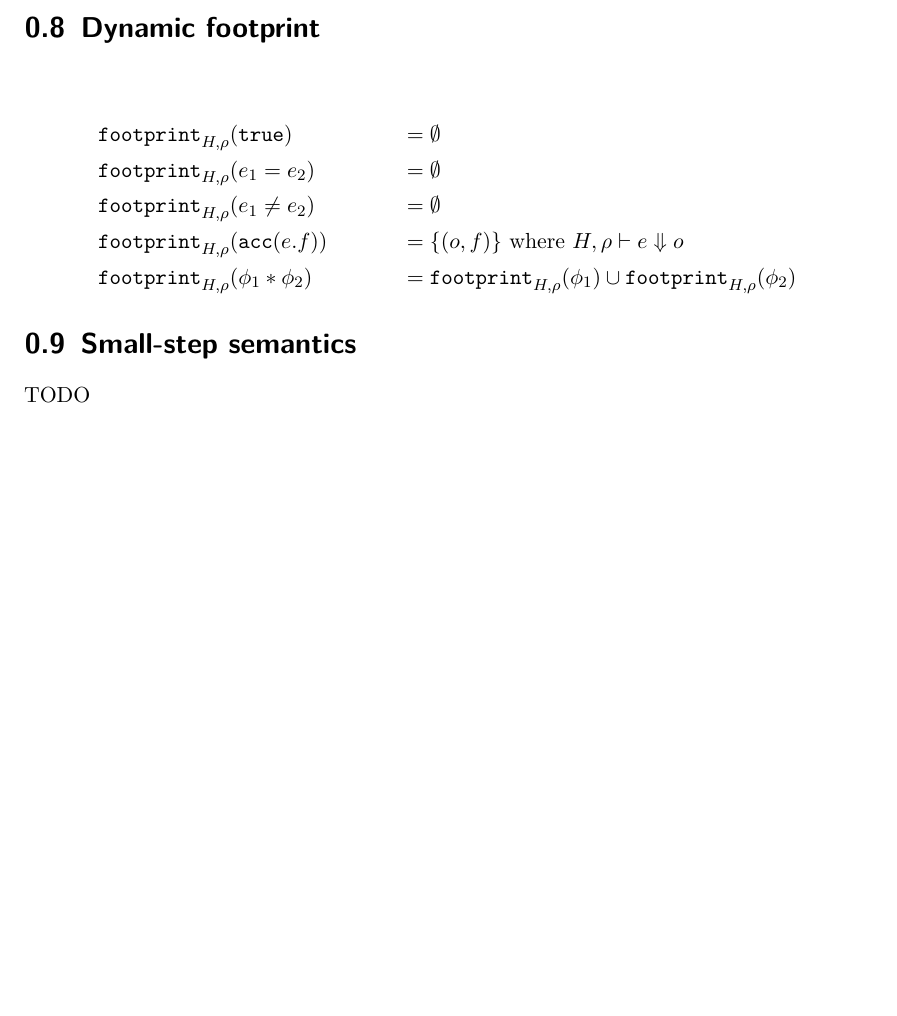
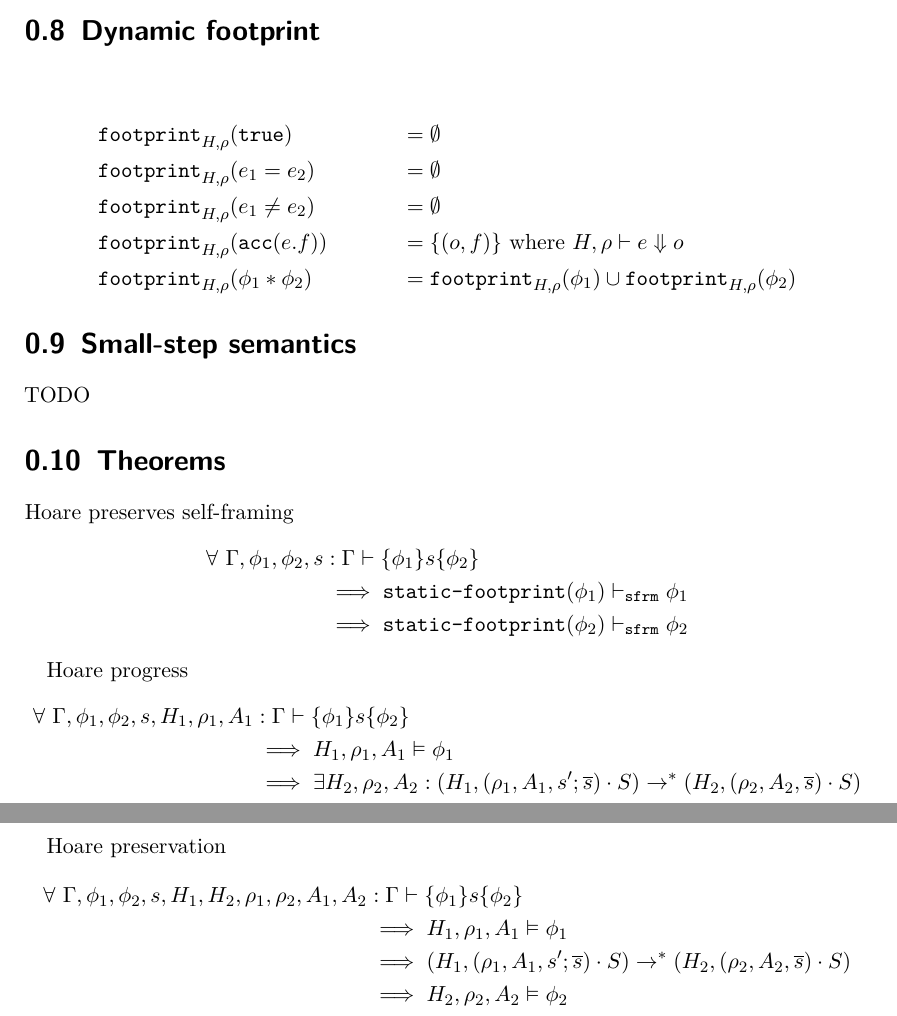
Before and after one commit to olydis/GradVer, a LaTeX book (latex/rules.tex): part of page 3 of 3 before the commit and two parts of pages 3 and 4 of 4 after it, the two joined at a grey line, cut so that both start at the same text, the shorter picture padded with empty space. Compiled offline with pdfLaTeX.

Commit message:
PDF theorem scratch

```diff
--- a/latex/rules.tex
+++ b/latex/rules.tex
@@ -284,4 +284,30 @@
 \section{Small-step semantics}
 TODO
 
+\section{Theorems}
+Hoare preserves self-framing
+\begin{align*}
+\forall~ \Gamma, \phi_1, \phi_2, s &: \hoareG {\phi_1} s {\phi_2}
+\\ &\implies \staticFP(\phi_1) \sfrmphi \phi_1
+\\ &\implies \staticFP(\phi_2) \sfrmphi \phi_2
+\end{align*}
+
+Hoare progress
+\begin{align*}
+\forall~ \Gamma, \phi_1, \phi_2, s, H_1, \rho_1, A_1 &: \hoareG {\phi_1} s {\phi_2}
+\\ &\implies \evalphix {H_1} {\rho_1} {A_1} {\phi_1}
+\\ &\implies \exists H_2, \rho_2, A_2 : (H_1, (\rho_1, A_1, s' ; \overline{s}) \cdot S)
+							\rightarrow^* (H_2, (\rho_2, A_2, \overline{s}) \cdot S)
+\end{align*}
+
+Hoare preservation
+\begin{align*}
+\forall~ \Gamma, \phi_1, \phi_2, s, H_1, H_2, \rho_1, \rho_2, A_1, A_2 &: \hoareG {\phi_1} s {\phi_2}
+\\ &\implies \evalphix {H_1} {\rho_1} {A_1} {\phi_1}
+\\ &\implies (H_1, (\rho_1, A_1, s' ; \overline{s}) \cdot S)
+  \rightarrow^* (H_2, (\rho_2, A_2, \overline{s}) \cdot S)
+\\ &\implies \evalphix {H_2} {\rho_2} {A_2} {\phi_2}
+\end{align*}
+
+
 \end{document}
```
Also changed, not shown: latex/rules.pdf, 5 other files.
